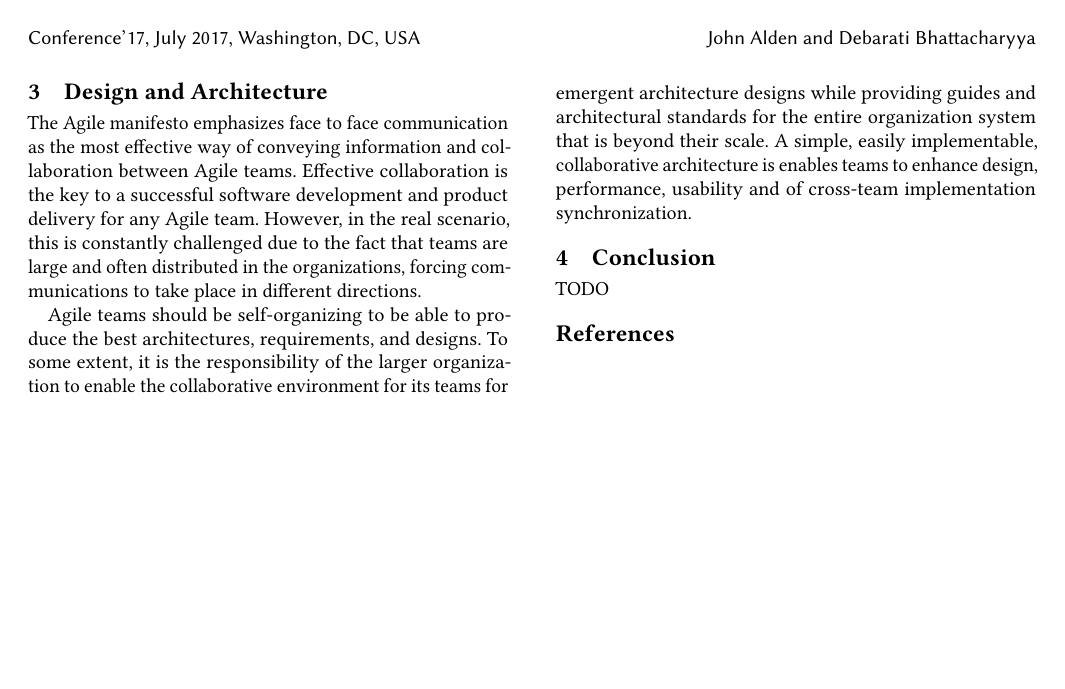
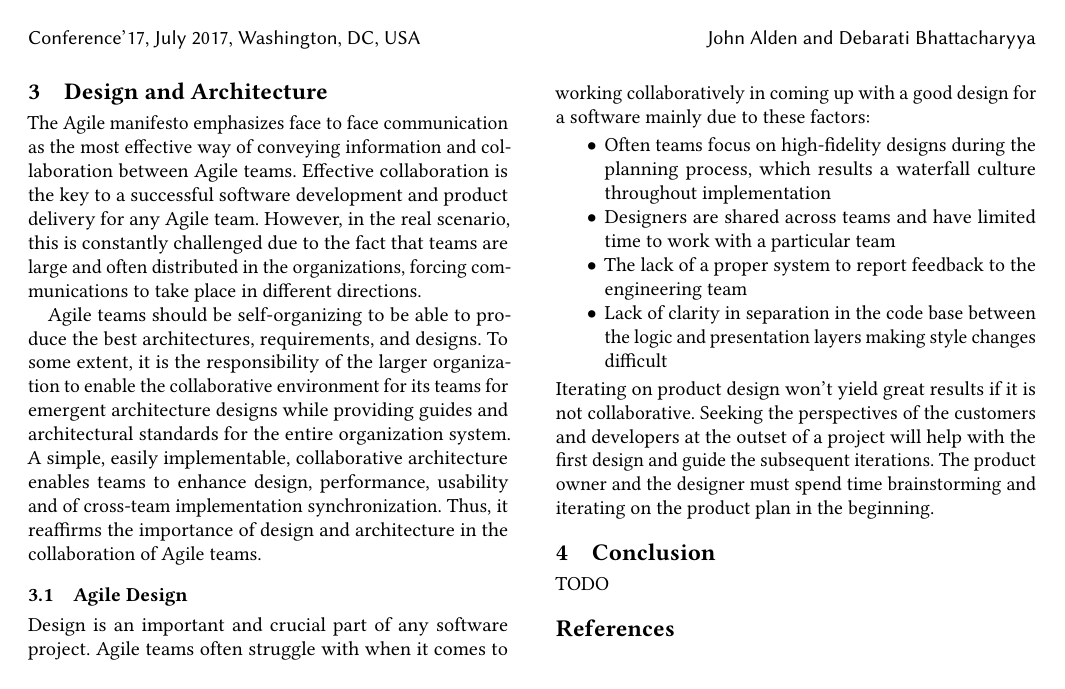
Before and after one commit to zawata/SER574-assign1, a LaTeX paper (paper.tex): page 2 of 2. Compiled offline with pdfLaTeX.

Commit message:
Updates from ShareLaTeX

```diff
--- a/paper.tex
+++ b/paper.tex
@@ -63,8 +63,17 @@ TODO
 \section{Design and Architecture}
 The Agile manifesto emphasizes face to face communication as the most effective way of conveying information and collaboration between Agile teams. Effective collaboration is the key to a successful software development and product delivery for any Agile team. However, in the real scenario, this is constantly challenged due to the fact that teams are large and often distributed in the organizations, forcing communications to take place in different directions.
 \par
-Agile teams should be self-organizing to be able to produce the best architectures, requirements, and designs. To some extent, it is the responsibility of the larger organization to enable the collaborative environment for its teams for emergent architecture designs while providing guides and architectural standards for the entire organization system that is beyond their scale. A simple, easily implementable, collaborative architecture is enables teams to enhance design, performance, usability and of cross-team implementation synchronization.
+Agile teams should be self-organizing to be able to produce the best architectures, requirements, and designs. To some extent, it is the responsibility of the larger organization to enable the collaborative environment for its teams for emergent architecture designs while providing guides and architectural standards for the entire organization system. A simple, easily implementable, collaborative architecture enables teams to enhance design, performance, usability and of cross-team implementation synchronization. Thus, it reaffirms the importance of design and architecture in the collaboration of Agile teams.
 
+\subsection{Agile Design}
+Design is an important and crucial part of any software project. Agile teams often struggle with when it comes to working collaboratively in coming up with a good design for a software mainly due to these factors:
+\begin{itemize}
+    \item Often teams focus on high-fidelity designs during the planning process, which results a waterfall culture throughout implementation
+    \item Designers are shared across teams and have limited time to work with a particular team
+    \item The lack of a proper system to report feedback to the engineering team
+    \item Lack of clarity in separation in the code base between the logic and presentation layers making style changes difficult
+\end{itemize}
+Iterating on product design won't yield great results if it is not collaborative. Seeking the perspectives of the customers and developers at the outset of a project will help with the first design and guide the subsequent iterations. The product owner and the designer must spend time brainstorming and iterating on the product plan in the beginning.
 \section{Conclusion}
 TODO
 
```
Also changed, not shown: paper.tex (4 more changed lines).
